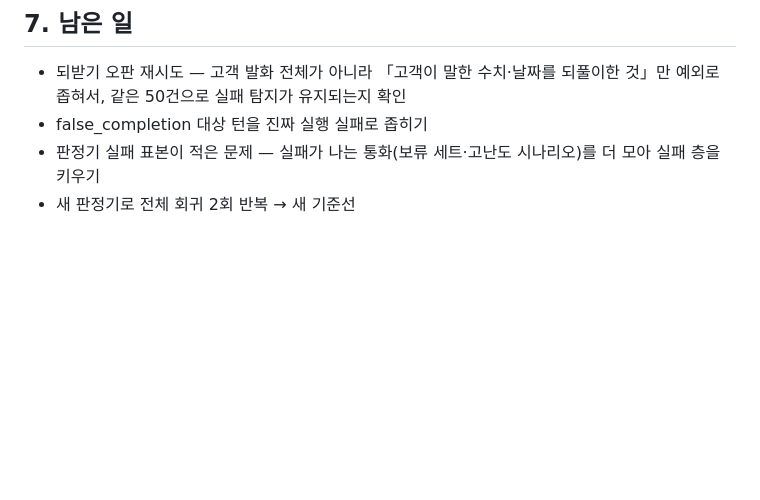
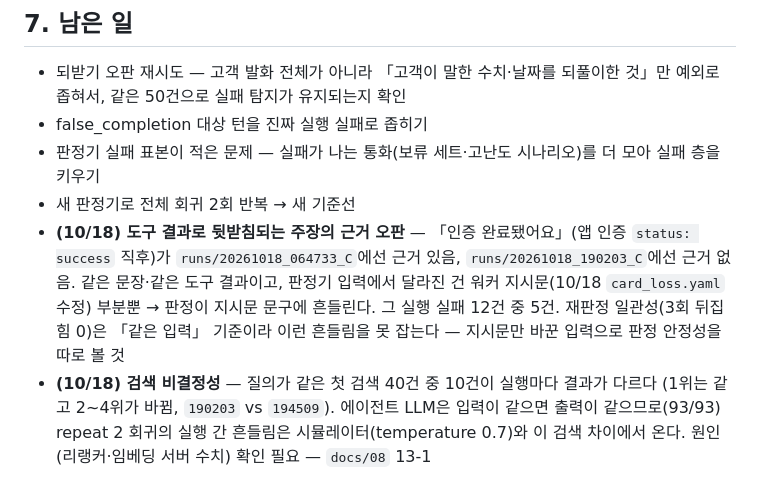
Before and after one commit to Taeksu-Kim/voice-cs-agent, a Markdown page: docs/07_실험_Judge_신뢰도.md, the part around the change. GitHub-like rendering; blank space fills up the shorter version.

```diff
--- a/docs/07_실험_Judge_신뢰도.md
+++ b/docs/07_실험_Judge_신뢰도.md
@@ -88,3 +88,5 @@ python scripts/judge_agreement.py score  labels/rejudge_final_merged --out label
 - false_completion 대상 턴을 진짜 실행 실패로 좁히기
 - 판정기 실패 표본이 적은 문제 — 실패가 나는 통화(보류 세트·고난도 시나리오)를 더 모아 실패 층을 키우기
 - 새 판정기로 전체 회귀 2회 반복 → 새 기준선
+- **(10/18) 도구 결과로 뒷받침되는 주장의 근거 오판** — 「인증 완료됐어요」(앱 인증 `status: success` 직후)가 `runs/20261018_064733_C`에선 근거 있음, `runs/20261018_190203_C`에선 근거 없음. 같은 문장·같은 도구 결과이고, 판정기 입력에서 달라진 건 워커 지시문(10/18 `card_loss.yaml` 수정) 부분뿐 → 판정이 지시문 문구에 흔들린다. 그 실행 실패 12건 중 5건. 재판정 일관성(3회 뒤집힘 0)은 「같은 입력」 기준이라 이런 흔들림을 못 잡는다 — 지시문만 바꾼 입력으로 판정 안정성을 따로 볼 것
+- **(10/18) 검색 비결정성** — 질의가 같은 첫 검색 40건 중 10건이 실행마다 결과가 다르다 (1위는 같고 2~4위가 바뀜, `190203` vs `194509`). 에이전트 LLM은 입력이 같으면 출력이 같으므로(93/93) repeat 2 회귀의 실행 간 흔들림은 시뮬레이터(temperature 0.7)와 이 검색 차이에서 온다. 원인(리랭커·임베딩 서버 수치) 확인 필요 — `docs/08` 13-1
```
Also changed, not shown: docs/08_도구_구조_설계.md (added, +376 -0 lines).
